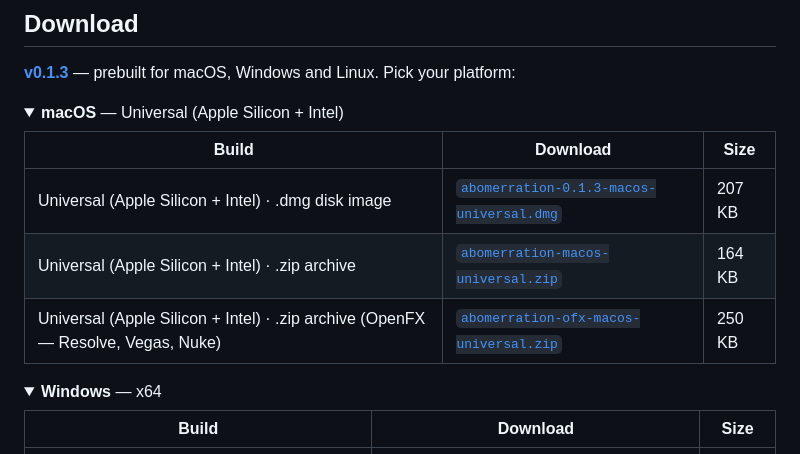
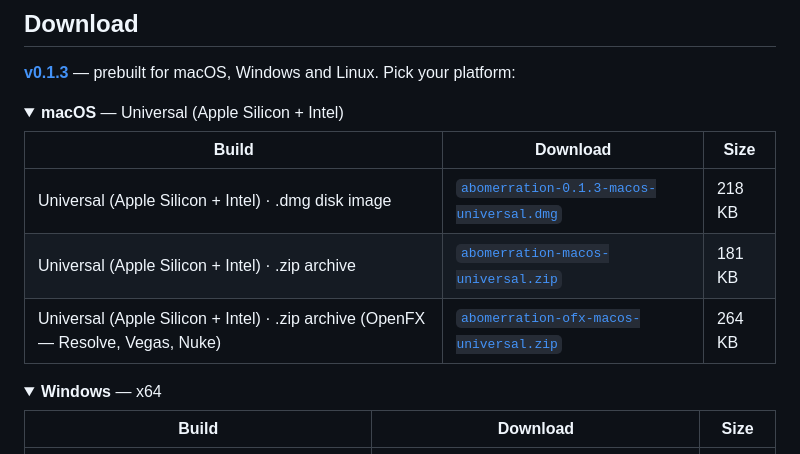
Before and after one commit to stoatworks-labs/abomerration, a Markdown page: README.md, the part around the change. GitHub-like rendering; folded sections open.

Commit message:
README: the download block, after the signing pass
The block committed at 12:27 recorded pre-signing sizes: the auto-signer did
not finish abomerration v0.1.3 until 12:32:45, and signing rewrites and
re-uploads the macOS artefacts. Same ordering trap RELEASE-CHECKLIST 4b
records from coinop on 2026-08-04 -- run check-notarised and gen-downloads
AFTER 'done and verified' appears in the autosign log, not after CI goes green.

Co-Authored-By: Claude Opus 5 <noreply@anthropic.com>

```diff
--- a/README.md
+++ b/README.md
@@ -51,9 +51,9 @@ Nothing is uploaded.
 
 | Build | Download | Size |
 | --- | --- | --- |
-| Universal (Apple Silicon + Intel) · .dmg disk image | [`abomerration-0.1.3-macos-universal.dmg`](https://github.com/stoatworks-labs/abomerration/releases/download/v0.1.3/abomerration-0.1.3-macos-universal.dmg) | 207 KB |
-| Universal (Apple Silicon + Intel) · .zip archive | [`abomerration-macos-universal.zip`](https://github.com/stoatworks-labs/abomerration/releases/latest/download/abomerration-macos-universal.zip) | 164 KB |
-| Universal (Apple Silicon + Intel) · .zip archive (OpenFX — Resolve, Vegas, Nuke) | [`abomerration-ofx-macos-universal.zip`](https://github.com/stoatworks-labs/abomerration/releases/latest/download/abomerration-ofx-macos-universal.zip) | 250 KB |
+| Universal (Apple Silicon + Intel) · .dmg disk image | [`abomerration-0.1.3-macos-universal.dmg`](https://github.com/stoatworks-labs/abomerration/releases/download/v0.1.3/abomerration-0.1.3-macos-universal.dmg) | 218 KB |
+| Universal (Apple Silicon + Intel) · .zip archive | [`abomerration-macos-universal.zip`](https://github.com/stoatworks-labs/abomerration/releases/latest/download/abomerration-macos-universal.zip) | 181 KB |
+| Universal (Apple Silicon + Intel) · .zip archive (OpenFX — Resolve, Vegas, Nuke) | [`abomerration-ofx-macos-universal.zip`](https://github.com/stoatworks-labs/abomerration/releases/latest/download/abomerration-ofx-macos-universal.zip) | 264 KB |
 
 </details>
 
```
